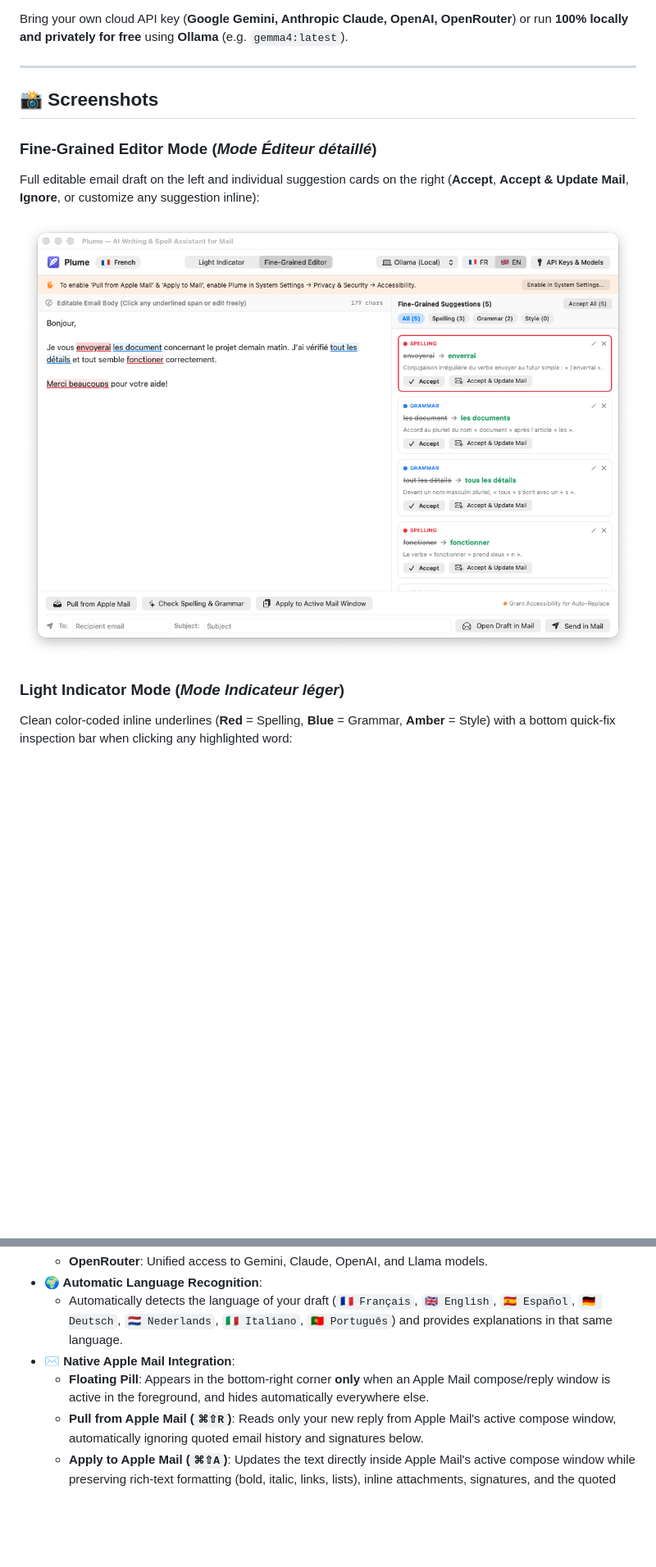
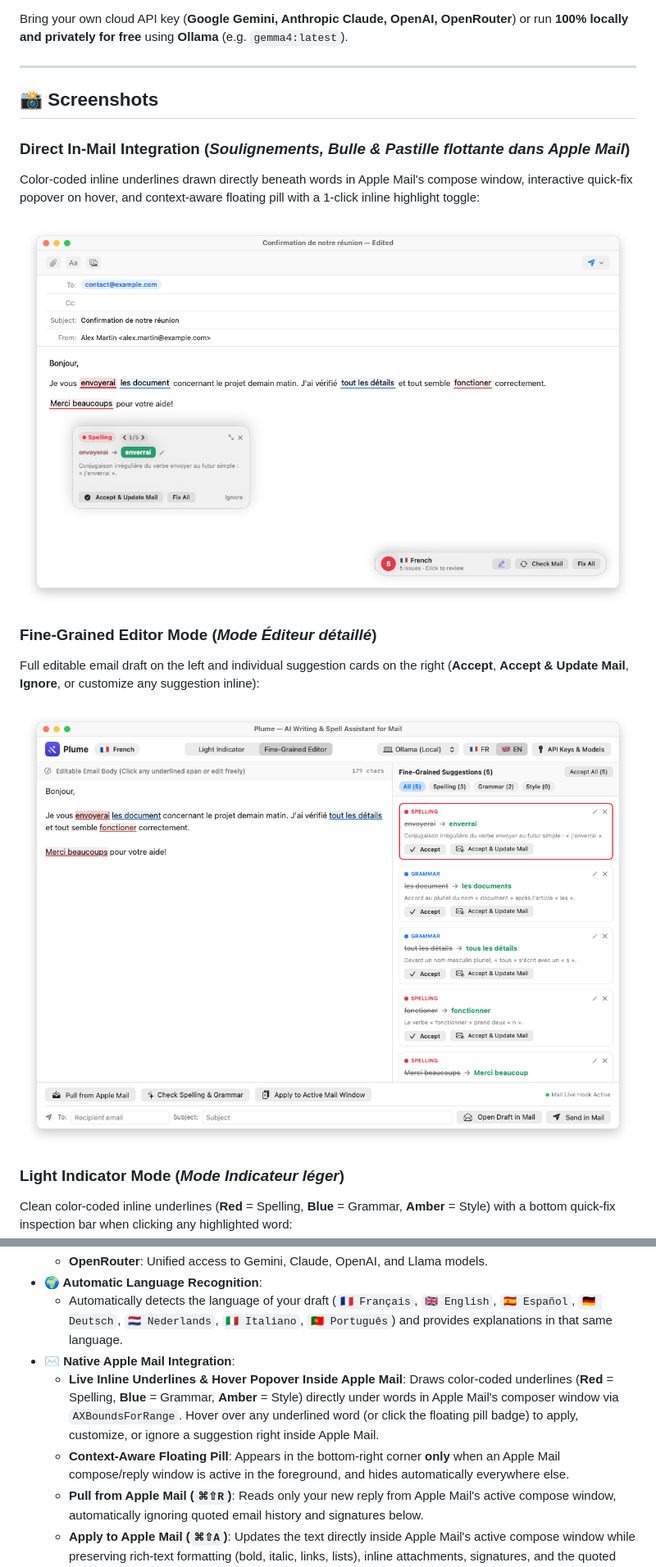
Before and after one commit to pschaus/plume, a Markdown page: README.md, 2 parts joined by grey strips. Shown at 82% size. Rendered like a GitHub page; pictures changed too: website/screenshot-fine-grained.png, website/screenshot-mail-inline.png (added); blank space fills up the shorter version.

Commit message:
chore(release): Plume v1.1.0

```diff
--- a/README.md
+++ b/README.md
@@ -27,6 +27,11 @@ Bring your own cloud API key (**Google Gemini, Anthropic Claude, OpenAI, OpenRou
 
 ## 📸 Screenshots
 
+### Direct In-Mail Integration (*Soulignements, Bulle & Pastille flottante dans Apple Mail*)
+Color-coded inline underlines drawn directly beneath words in Apple Mail's compose window, interactive quick-fix popover on hover, and context-aware floating pill with a 1-click inline highlight toggle:
+
+![Plume — Direct In-Mail Integration](website/screenshot-mail-inline.png)
+
 ### Fine-Grained Editor Mode (*Mode Éditeur détaillé*)
 Full editable email draft on the left and individual suggestion cards on the right (**Accept**, **Accept & Update Mail**, **Ignore**, or customize any suggestion inline):
 
@@ -50,7 +55,8 @@ Clean color-coded inline underlines (**Red** = Spelling, **Blue** = Grammar, **A
 - **🌍 Automatic Language Recognition**:
   - Automatically detects the language of your draft (`🇫🇷 Français`, `🇬🇧 English`, `🇪🇸 Español`, `🇩🇪 Deutsch`, `🇳🇱 Nederlands`, `🇮🇹 Italiano`, `🇵🇹 Português`) and provides explanations in that same language.
 - **✉️ Native Apple Mail Integration**:
-  - **Floating Pill**: Appears in the bottom-right corner **only** when an Apple Mail compose/reply window is active in the foreground, and hides automatically everywhere else.
+  - **Live Inline Underlines & Hover Popover Inside Apple Mail**: Draws color-coded underlines (**Red** = Spelling, **Blue** = Grammar, **Amber** = Style) directly under words in Apple Mail's composer window via `AXBoundsForRange`. Hover over any underlined word (or click the floating pill badge) to apply, customize, or ignore a suggestion right inside Apple Mail.
+  - **Context-Aware Floating Pill**: Appears in the bottom-right corner **only** when an Apple Mail compose/reply window is active in the foreground, and hides automatically everywhere else.
   - **Pull from Apple Mail (`⌘⇧R`)**: Reads only your new reply from Apple Mail's active compose window, automatically ignoring quoted email history and signatures below.
   - **Apply to Apple Mail (`⌘⇧A`)**: Updates the text directly inside Apple Mail's active compose window while preserving rich-text formatting (bold, italic, links, lists), inline attachments, signatures, and the quoted reply thread (`<blockquote type="cite">`).
   - **macOS System Service (`⌘⇧;`)**: Select text in any macOS app → Right-click → *Services* → *Check Spelling & Grammar with Plume*.
```
Also changed, not shown: CHANGELOG.md (+16 -0 lines), website/screenshot-light-mode.png, 13 other files.
